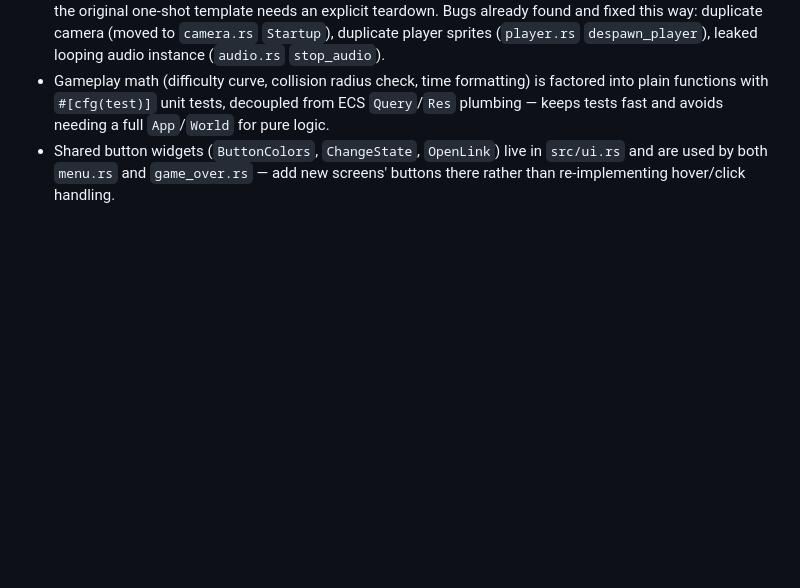
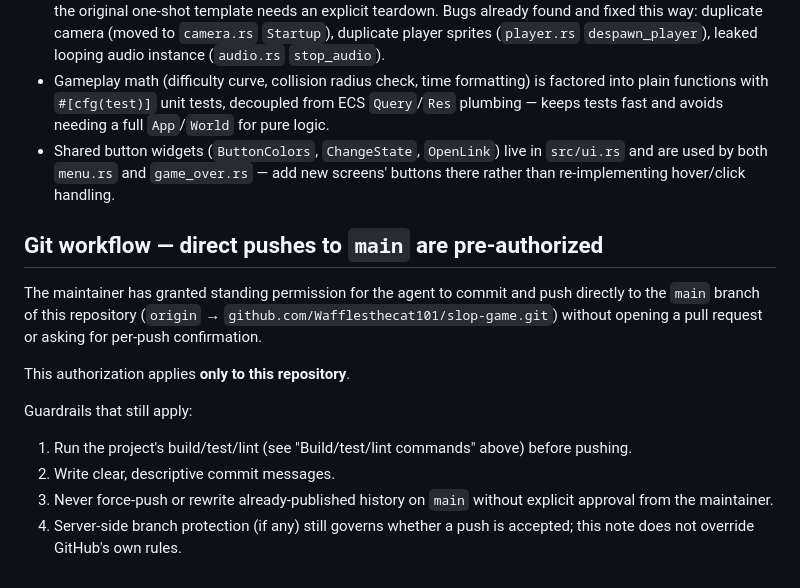
Before and after one commit to Wafflesthecat101/slop-game, a Markdown page: AGENTS.md, the part around the change. Drawn GitHub-style; blank space fills up the shorter version.

Commit message:
docs(AGENTS): pre-authorize direct pushes to main
Add a git-workflow section granting standing permission to commit and push
directly to main, with guardrails (run build/test/lint, clear messages, no
force-push/history rewrite, server-side protection still applies).

Co-authored-by: openhands <openhands@all-hands.dev>

```diff
--- a/AGENTS.md
+++ b/AGENTS.md
@@ -168,3 +168,21 @@ conventions established when the gameplay loop was added:
 - Shared button widgets (`ButtonColors`, `ChangeState`, `OpenLink`) live in
   `src/ui.rs` and are used by both `menu.rs` and `game_over.rs` — add new
   screens' buttons there rather than re-implementing hover/click handling.
+
+## Git workflow — direct pushes to `main` are pre-authorized
+
+The maintainer has granted standing permission for the agent to commit and
+push directly to the `main` branch of this repository (`origin` →
+`github.com/Wafflesthecat101/slop-game.git`) without opening a pull request or
+asking for per-push confirmation.
+
+This authorization applies **only to this repository**.
+
+Guardrails that still apply:
+1. Run the project's build/test/lint (see "Build/test/lint commands" above)
+   before pushing.
+2. Write clear, descriptive commit messages.
+3. Never force-push or rewrite already-published history on `main` without
+   explicit approval from the maintainer.
+4. Server-side branch protection (if any) still governs whether a push is
+   accepted; this note does not override GitHub's own rules.
```
